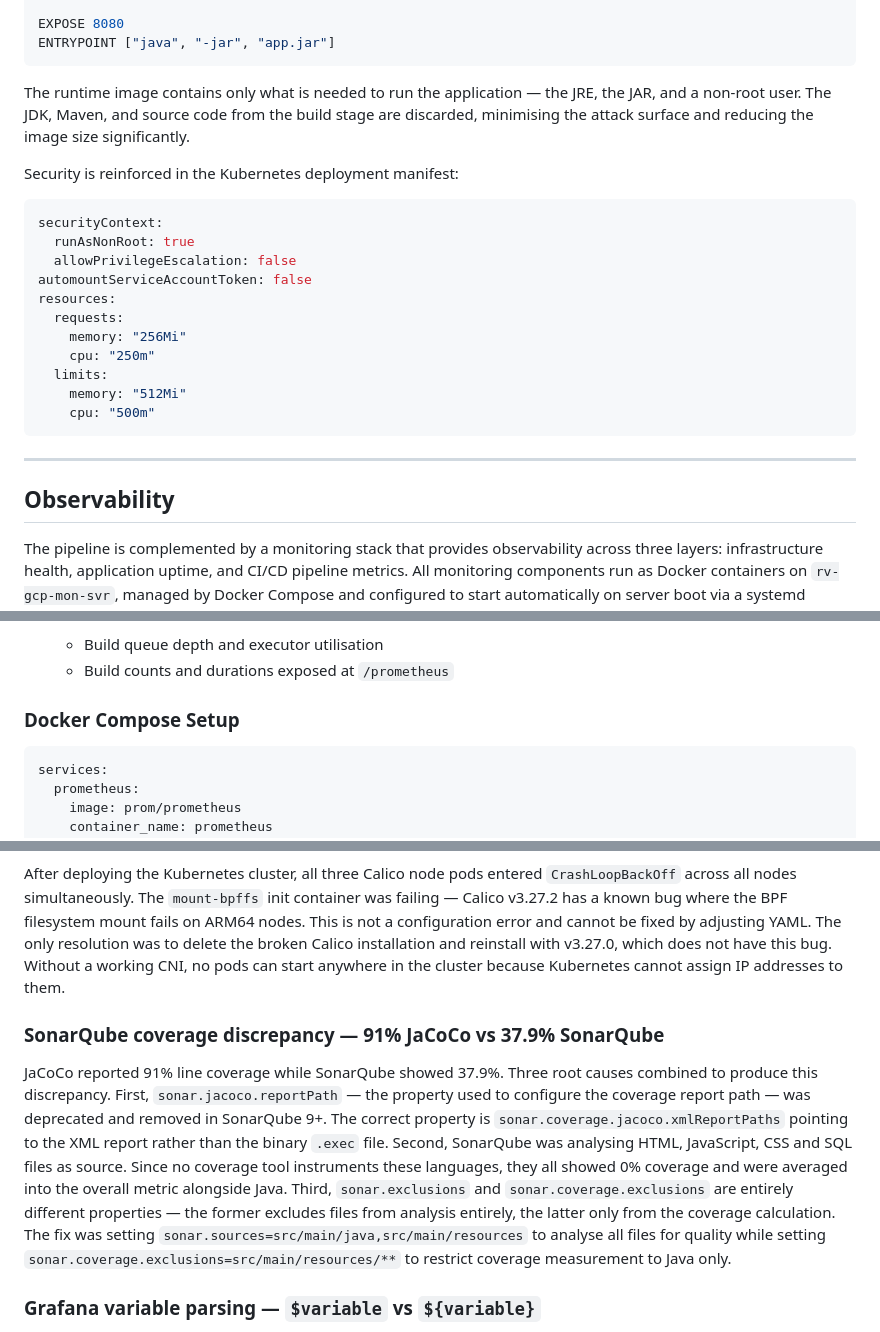
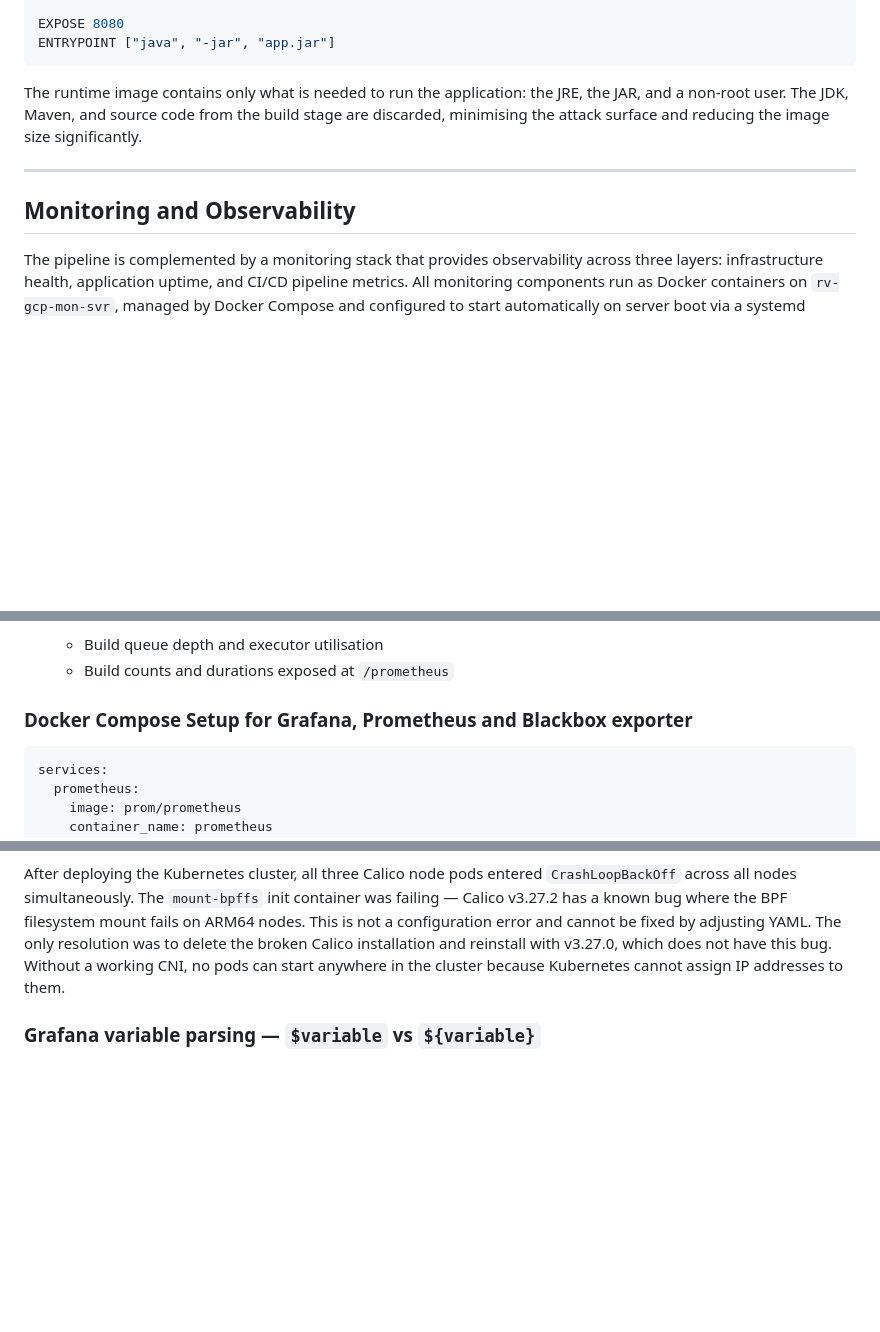
Before and after one commit to ayo-adeboyejo/cicd-jenkins-sonarqube-nexus-k8s-boardgame, a Markdown page: README.md, 3 parts joined by grey strips. GitHub-like rendering; blank space fills up the shorter version.

````diff
--- a/README.md
+++ b/README.md
@@ -759,27 +759,12 @@ EXPOSE 8080
 ENTRYPOINT ["java", "-jar", "app.jar"]
 ```
 
-The runtime image contains only what is needed to run the application — the JRE, the JAR, and a non-root user. The JDK, Maven, and source code from the build stage are discarded, minimising the attack surface and reducing the image size significantly.
+The runtime image contains only what is needed to run the application: the JRE, the JAR, and a non-root user. The JDK, Maven, and source code from the build stage are discarded, minimising the attack surface and reducing the image size significantly.
 
-Security is reinforced in the Kubernetes deployment manifest:
-
-```yaml
-securityContext:
-  runAsNonRoot: true
-  allowPrivilegeEscalation: false
-automountServiceAccountToken: false
-resources:
-  requests:
-    memory: "256Mi"
-    cpu: "250m"
-  limits:
-    memory: "512Mi"
-    cpu: "500m"
-```
 
 ---
 
-## Observability
+## Monitoring and Observability
 
 The pipeline is complemented by a monitoring stack that provides observability across three layers: infrastructure health, application uptime, and CI/CD pipeline metrics. All monitoring components run as Docker containers on `rv-gcp-mon-svr`, managed by Docker Compose and configured to start automatically on server boot via a systemd service unit.
 
@@ -813,7 +798,7 @@ The pipeline is complemented by a monitoring stack that provides observability a
    - Build queue depth and executor utilisation
    - Build counts and durations exposed at `/prometheus`
 
-### Docker Compose Setup
+### Docker Compose Setup for Grafana, Prometheus and Blackbox exporter
 
 ```yaml
 services:
@@ -994,9 +974,6 @@ The Jenkins server runs Java 25 which is very new. Lombok `1.18.20` threw `Excep
 
 After deploying the Kubernetes cluster, all three Calico node pods entered `CrashLoopBackOff` across all nodes simultaneously. The `mount-bpffs` init container was failing — Calico v3.27.2 has a known bug where the BPF filesystem mount fails on ARM64 nodes. This is not a configuration error and cannot be fixed by adjusting YAML. The only resolution was to delete the broken Calico installation and reinstall with v3.27.0, which does not have this bug. Without a working CNI, no pods can start anywhere in the cluster because Kubernetes cannot assign IP addresses to them.
 
-### SonarQube coverage discrepancy — 91% JaCoCo vs 37.9% SonarQube
-
-JaCoCo reported 91% line coverage while SonarQube showed 37.9%. Three root causes combined to produce this discrepancy. First, `sonar.jacoco.reportPath` — the property used to configure the coverage report path — was deprecated and removed in SonarQube 9+. The correct property is `sonar.coverage.jacoco.xmlReportPaths` pointing to the XML report rather than the binary `.exec` file. Second, SonarQube was analysing HTML, JavaScript, CSS and SQL files as source. Since no coverage tool instruments these languages, they all showed 0% coverage and were averaged into the overall metric alongside Java. Third, `sonar.exclusions` and `sonar.coverage.exclusions` are entirely different properties — the former excludes files from analysis entirely, the latter only from the coverage calculation. The fix was setting `sonar.sources=src/main/java,src/main/resources` to analyse all files for quality while setting `sonar.coverage.exclusions=src/main/resources/**` to restrict coverage measurement to Java only.
 
 ### Grafana variable parsing — `$variable` vs `${variable}`
 
````
Also changed, not shown: other parts of README.md (+12 -17 lines).
